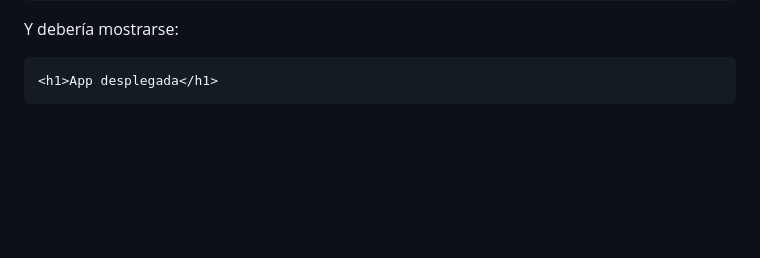
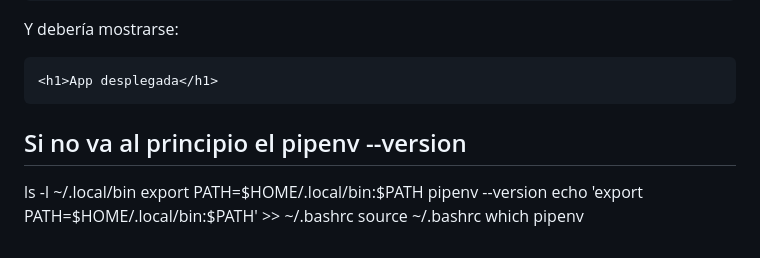
Before and after one commit to Diego300123/my_readmes, a Markdown page: README_pythonFlask.md, the part around the change. Drawn GitHub-style; blank space fills up the shorter version.

````diff
--- a/README_pythonFlask.md
+++ b/README_pythonFlask.md
@@ -185,3 +185,11 @@ Y debería mostrarse:
 ```html
 <h1>App desplegada</h1>
 ```
+
+## Si no va al principio el pipenv --version
+ls -l ~/.local/bin
+export PATH=$HOME/.local/bin:$PATH
+pipenv --version
+echo 'export PATH=$HOME/.local/bin:$PATH' >> ~/.bashrc
+source ~/.bashrc
+which pipenv
````
